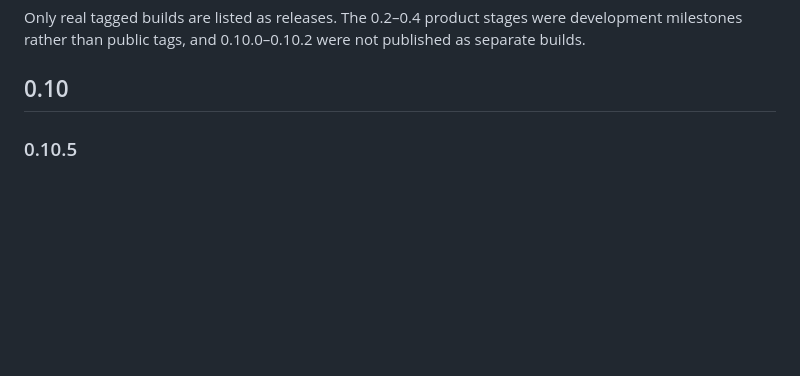
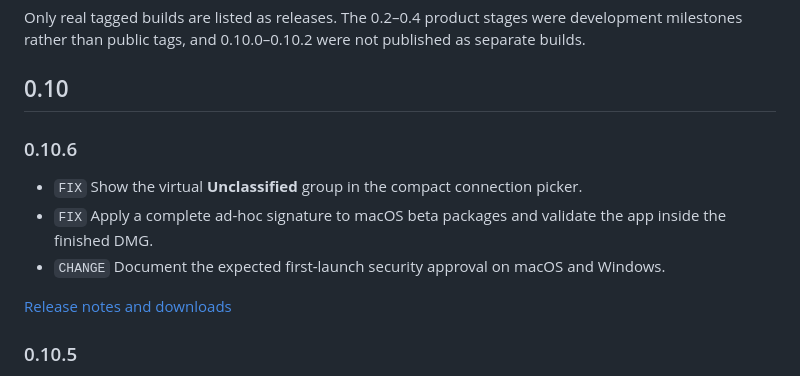
Before and after one commit to DavLagoHern/LakeDB, a Markdown page: VERSION-HISTORY.md, the part around the change. GitHub-like rendering; blank space fills up the shorter version.

```diff
--- a/VERSION-HISTORY.md
+++ b/VERSION-HISTORY.md
@@ -14,6 +14,14 @@ Packaged downloads are retained for the current build, the previous patch and th
 Only real tagged builds are listed as releases. The 0.2–0.4 product stages were development milestones rather than public tags, and 0.10.0–0.10.2 were not published as separate builds.
 
 ## 0.10
+
+### 0.10.6
+
+- `FIX` Show the virtual **Unclassified** group in the compact connection picker.
+- `FIX` Apply a complete ad-hoc signature to macOS beta packages and validate the app inside the finished DMG.
+- `CHANGE` Document the expected first-launch security approval on macOS and Windows.
+
+[Release notes and downloads](https://github.com/DavLagoHern/LakeDB/releases/tag/v0.10.6)
 
 ### 0.10.5
 
```
Also changed, not shown: README.md (+27 -5 lines).
